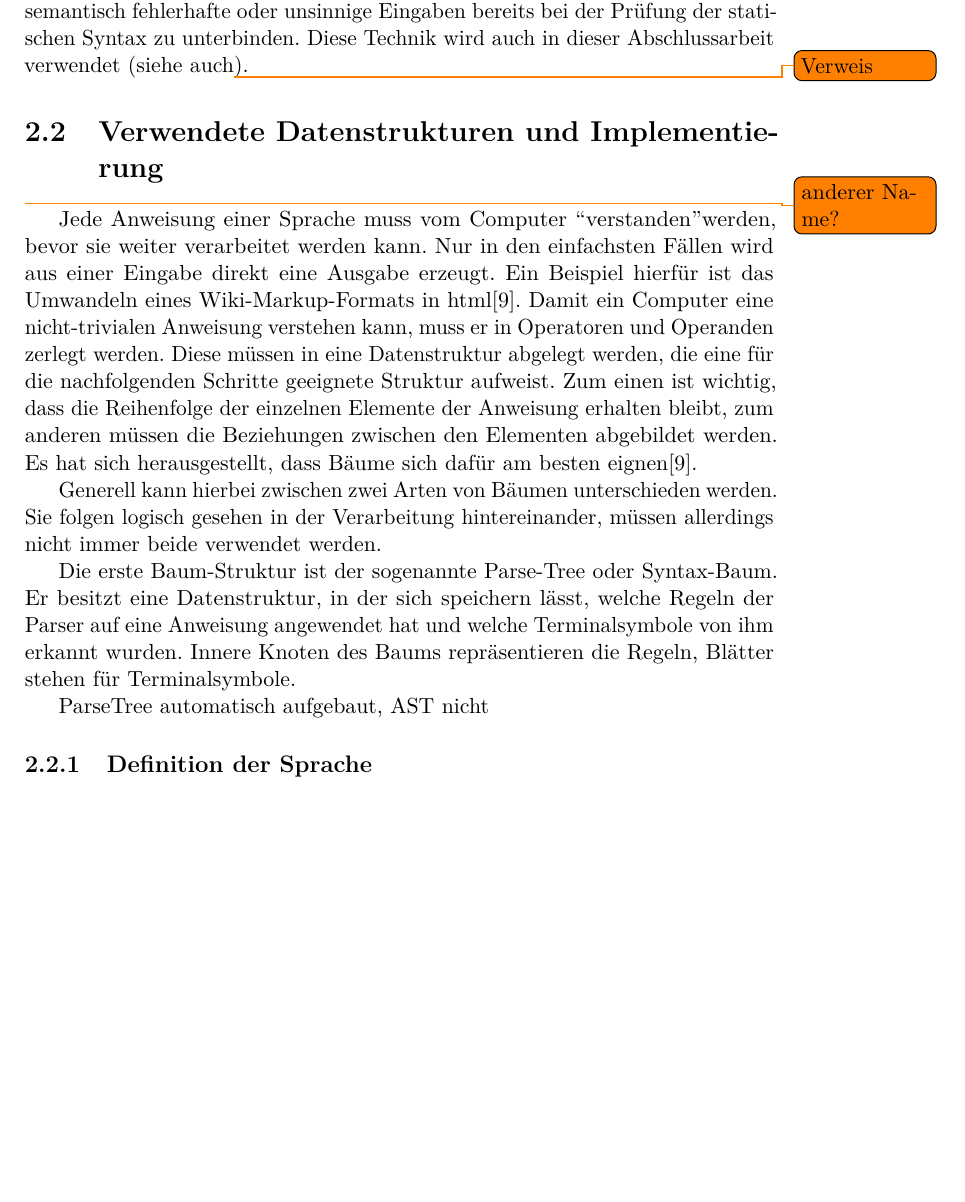
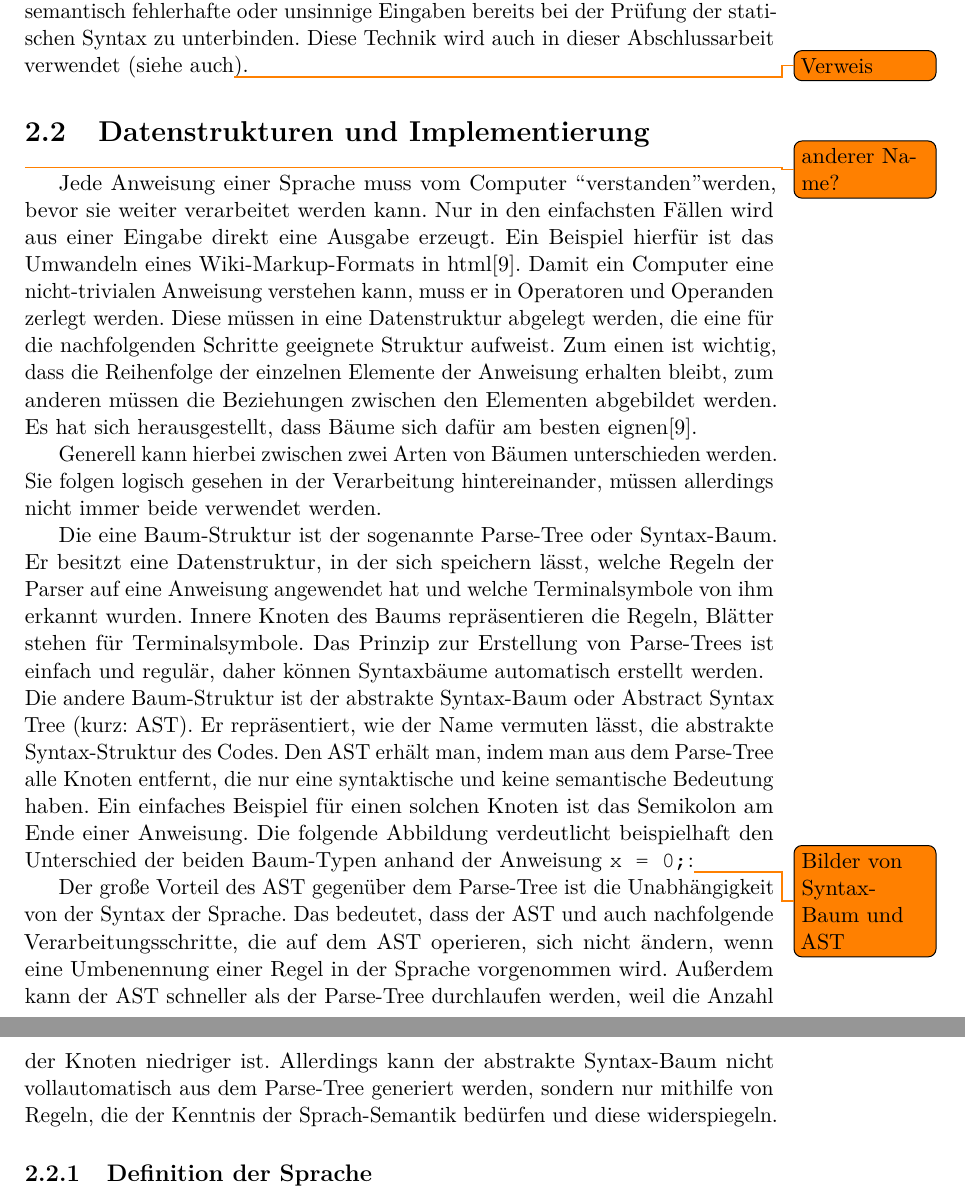
Before and after one commit to Guldenbart/MA, a LaTeX thesis (latex/masterThesis.tex, which reads latex/chapters/kapitel4.tex): part of page 11 of 12 before the commit and two parts of pages 11 and 12 of 13 after it, the two joined at a grey line, cut so that both start at the same text, the shorter picture padded with empty space. Compiled offline with pdfLaTeX.

Commit message:
further progress in kapitel4.tex.
cake now, though. :)

```diff
--- a/latex/chapters/kapitel4.tex
+++ b/latex/chapters/kapitel4.tex
@@ -69,15 +69,16 @@ Object Scoping erlaubt es, verkettete Methoden und die Zwischenergebnisse, welch
 \\ \\
 Zusammen mit Method Chaining kann Object Scoping dazu verwendet werden, bestimmte Aufrufreihenfolge innerhalb der Sprache festzulegen und so semantisch fehlerhafte oder unsinnige Eingaben bereits bei der Prüfung der statischen Syntax zu unterbinden. Diese Technik wird auch in dieser Abschlussarbeit verwendet (siehe auch\todo{Verweis}).
 
-\section{Verwendete Datenstrukturen und Implementierung}\label{sct:4.2:teile}\todo{anderer Name?}
+\section{Datenstrukturen und Implementierung}\label{sct:4.2:teile}\todo{anderer Name?}
 Jede Anweisung einer Sprache muss vom Computer \textquotedblleft verstanden\textquotedblright werden, bevor sie weiter verarbeitet werden kann. Nur in den einfachsten Fällen wird aus einer Eingabe direkt eine Ausgabe erzeugt. Ein Beispiel hierfür ist das Umwandeln eines Wiki-Markup-Formats in html\cite{book:parrLang}.
 Damit ein Computer eine nicht-trivialen Anweisung verstehen kann, muss er in Operatoren und Operanden zerlegt werden. Diese müssen in eine Datenstruktur abgelegt werden, die eine für die nachfolgenden Schritte geeignete Struktur aufweist. Zum einen ist wichtig, dass die Reihenfolge der einzelnen Elemente der Anweisung erhalten bleibt, zum anderen müssen die Beziehungen zwischen den Elementen abgebildet werden. Es hat sich herausgestellt, dass Bäume sich dafür am besten eignen\cite{book:parrLang}.
 
 Generell kann hierbei zwischen zwei Arten von Bäumen unterschieden werden. Sie folgen logisch gesehen in der Verarbeitung hintereinander, müssen allerdings nicht immer beide verwendet werden.
 
-Die erste Baum-Struktur ist der sogenannte Parse-Tree oder Syntax-Baum. Er besitzt eine Datenstruktur, in der sich speichern lässt, welche Regeln der Parser auf eine Anweisung angewendet hat und welche Terminalsymbole von ihm erkannt wurden. Innere Knoten des Baums repräsentieren die Regeln, Blätter stehen für Terminalsymbole.
+Die eine Baum-Struktur ist der sogenannte Parse-Tree oder Syntax-Baum. Er besitzt eine Datenstruktur, in der sich speichern lässt, welche Regeln der Parser auf eine Anweisung angewendet hat und welche Terminalsymbole von ihm erkannt wurden. Innere Knoten des Baums repräsentieren die Regeln, Blätter stehen für Terminalsymbole. Das Prinzip zur Erstellung von Parse-Trees ist einfach und regulär, daher können Syntaxbäume automatisch erstellt werden.\\
+Die andere Baum-Struktur ist der abstrakte Syntax-Baum oder Abstract Syntax Tree (kurz: AST). Er repräsentiert, wie der Name vermuten lässt, die abstrakte Syntax-Struktur des Codes. Den AST erhält man, indem man aus dem Parse-Tree alle Knoten entfernt, die nur eine syntaktische und keine semantische Bedeutung haben. Ein einfaches Beispiel für einen solchen Knoten ist das Semikolon am Ende einer Anweisung. Die folgende Abbildung verdeutlicht beispielhaft den Unterschied der beiden Baum-Typen anhand der Anweisung \texttt{x = 0;}:\todo{Bilder von Syntax-Baum und AST}
+
+Der große Vorteil des AST gegenüber dem Parse-Tree ist die Unabhängigkeit von der Syntax der Sprache. Das bedeutet, dass der AST und auch  nachfolgende Verarbeitungsschritte, die auf dem AST operieren, sich nicht ändern, wenn eine Umbenennung einer Regel in der Sprache vorgenommen wird. Außerdem kann der AST schneller als der Parse-Tree durchlaufen werden, weil die Anzahl der Knoten niedriger ist. Allerdings kann der abstrakte Syntax-Baum nicht vollautomatisch aus dem Parse-Tree generiert werden, sondern nur mithilfe von Regeln, die der Kenntnis der Sprach-Semantik bedürfen und diese widerspiegeln.
 
 
-ParseTree automatisch aufgebaut, AST nicht
-
 \subsection{Definition der Sprache}\label{ssct:4.2.1:sprachDef}
```
Also changed, not shown: latex/chapters/kapitel4.tex (2 more changed lines).
